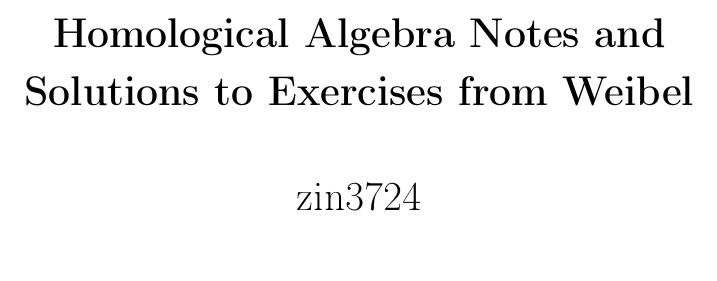
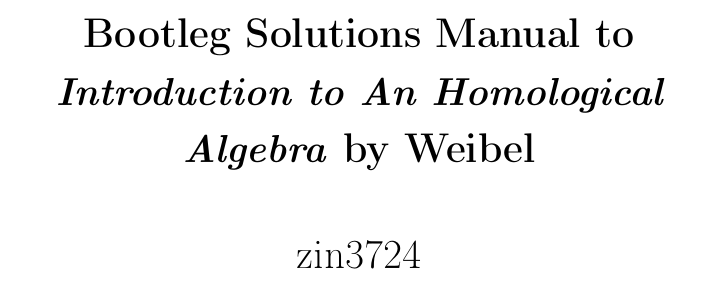
Before and after one commit to pronkedelic/weibel-intro-hom-alg, a LaTeX book (main.tex): part of page 1 of 41, cut at the place of the change, the shorter picture padded with empty space. Compiled offline with pdfLaTeX.

Commit message:
changed title

```diff
--- a/main.tex
+++ b/main.tex
@@ -1,7 +1,7 @@
 \documentclass[a4paper,12pt]{amsbook}
 \input{preamble}
 % \includeonly{}
-\title{Homological Algebra Notes and Solutions to Exercises from Weibel}
+\title{Bootleg Solutions Manual to \emph{Introduction to An Homological Algebra} by Weibel}
 \author{zin3724}
 \date{}
 \addbibresource{HomAlgBib.bib}
```
Also changed, not shown: main.pdf.
